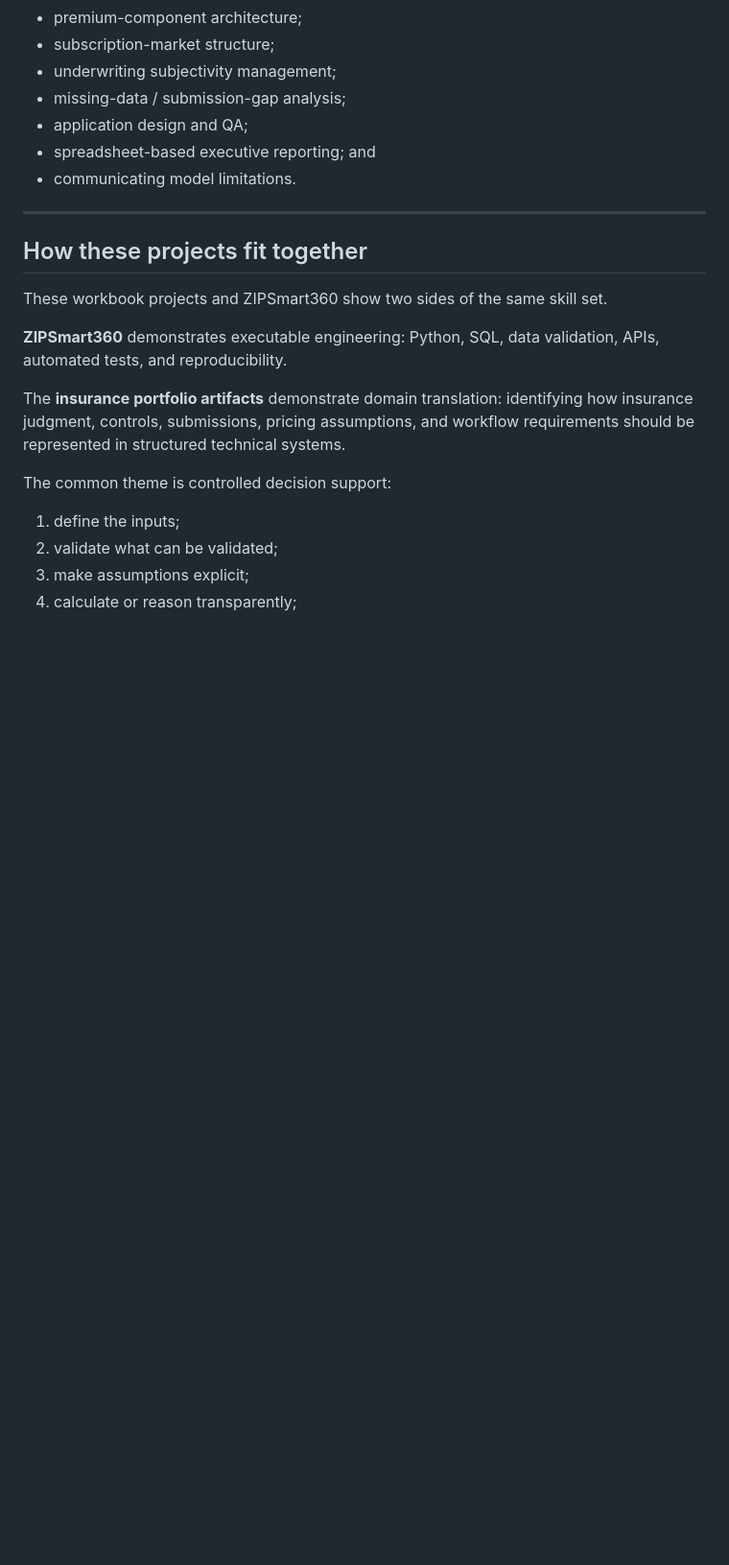
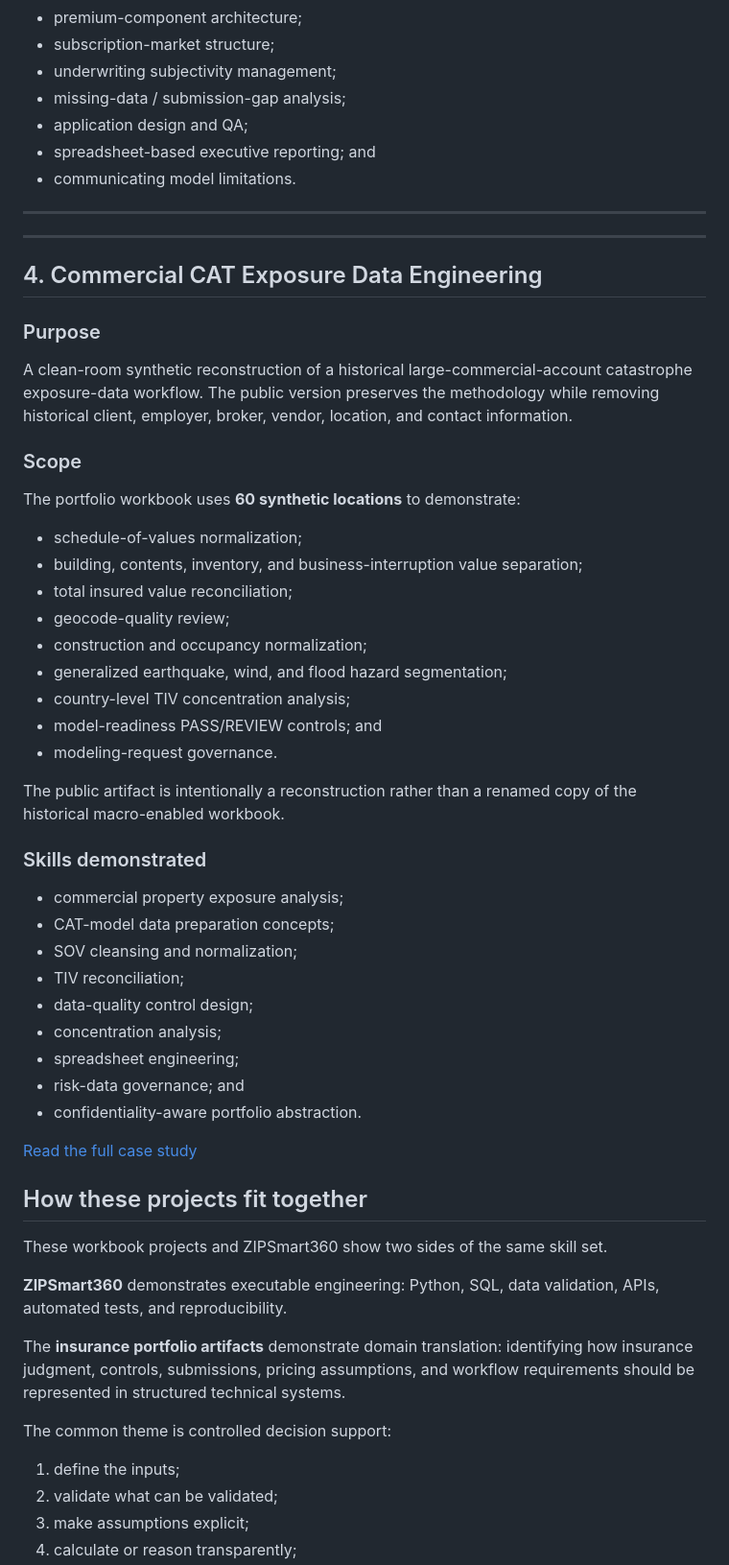
Before and after one commit to JJennings728/ZipSmart360, a Markdown page: INSURANCE_ANALYTICS_PORTFOLIO.md, the part around one of its changes. Shown at 96% size. Drawn GitHub-style; blank space fills up the shorter version.

Commit message:
Add commercial CAT exposure case study to insurance portfolio

```diff
--- a/INSURANCE_ANALYTICS_PORTFOLIO.md
+++ b/INSURANCE_ANALYTICS_PORTFOLIO.md
@@ -157,6 +157,45 @@ The case study includes:
 
 ---
 
+---
+
+## 4. Commercial CAT Exposure Data Engineering
+
+### Purpose
+
+A clean-room synthetic reconstruction of a historical large-commercial-account catastrophe exposure-data workflow. The public version preserves the methodology while removing historical client, employer, broker, vendor, location, and contact information.
+
+### Scope
+
+The portfolio workbook uses **60 synthetic locations** to demonstrate:
+
+- schedule-of-values normalization;
+- building, contents, inventory, and business-interruption value separation;
+- total insured value reconciliation;
+- geocode-quality review;
+- construction and occupancy normalization;
+- generalized earthquake, wind, and flood hazard segmentation;
+- country-level TIV concentration analysis;
+- model-readiness PASS/REVIEW controls; and
+- modeling-request governance.
+
+The public artifact is intentionally a reconstruction rather than a renamed copy of the historical macro-enabled workbook.
+
+### Skills demonstrated
+
+- commercial property exposure analysis;
+- CAT-model data preparation concepts;
+- SOV cleansing and normalization;
+- TIV reconciliation;
+- data-quality control design;
+- concentration analysis;
+- spreadsheet engineering;
+- risk-data governance; and
+- confidentiality-aware portfolio abstraction.
+
+[Read the full case study](COMMERCIAL_CAT_EXPOSURE_PORTFOLIO.md)
+
+
 ## How these projects fit together
 
 These workbook projects and ZIPSmart360 show two sides of the same skill set.
```
Also changed, not shown: other parts of INSURANCE_ANALYTICS_PORTFOLIO.md (+1 -1 lines).
